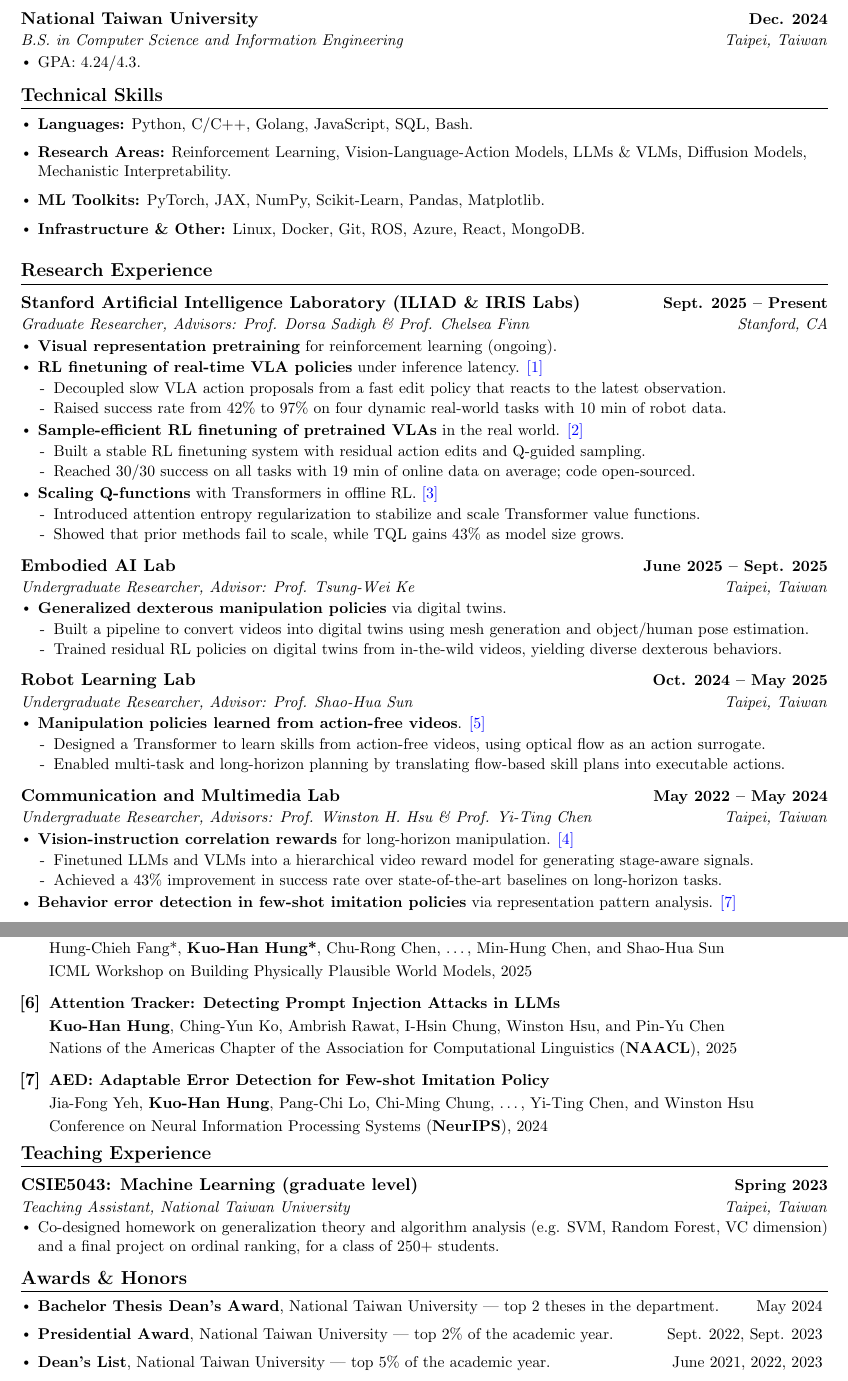
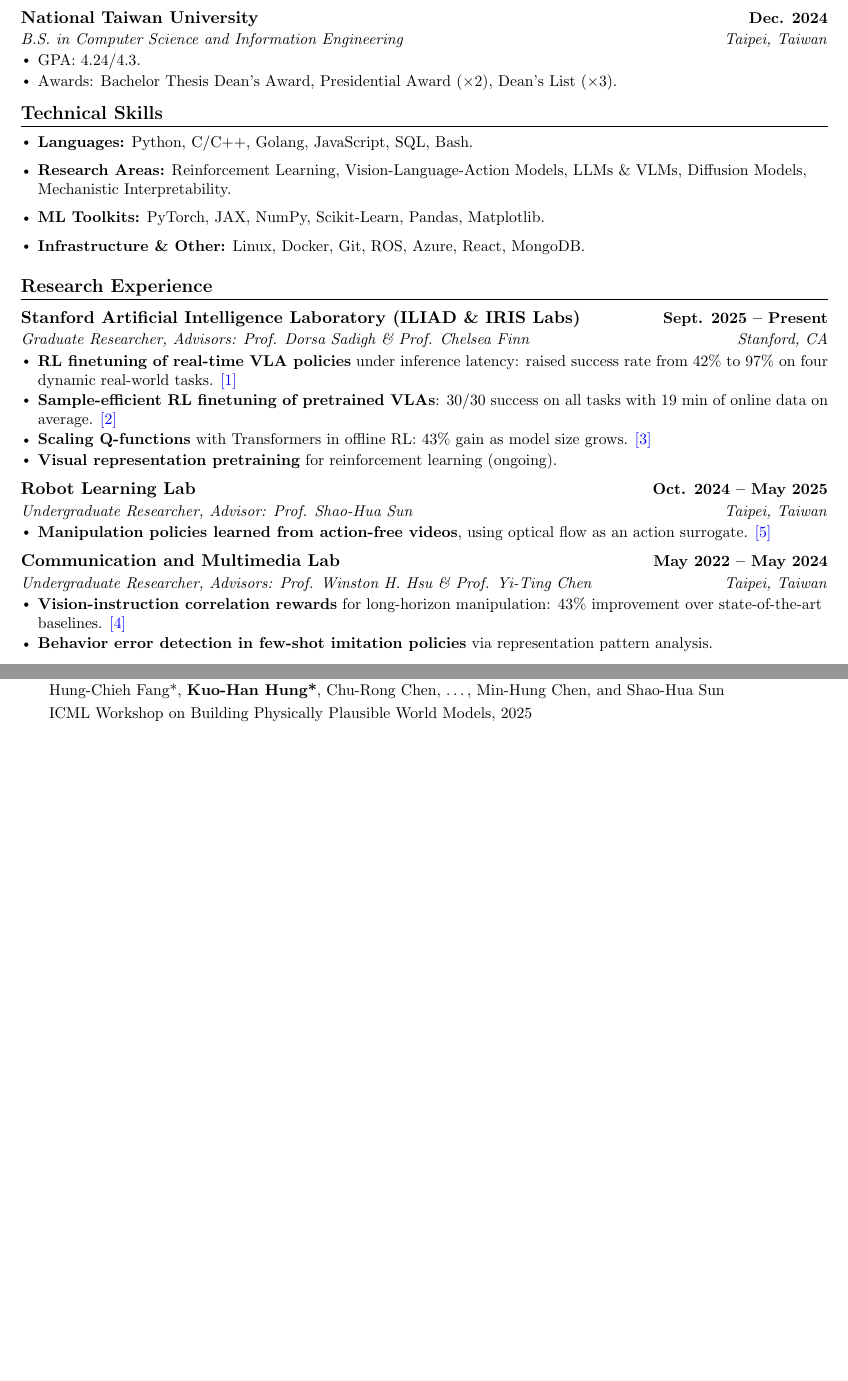
Before and after one commit to khhung-906/resume, a LaTeX CV (source/robot_resume.tex, which reads source/sections/education.tex, source/sections/research_exp_short.tex): two parts of pages 1 and 2 of 2, joined at a grey line, cut so that both start at the same text, the shorter picture padded with empty space. Compiled offline with pdfLaTeX.

Commit message:
Cut robot_resume down toward one page
- New sections/research_exp_short.tex: one line per project, no
  sub-bullets, Embodied AI Lab omitted.
- Teaching and Awards sections dropped from the resume; awards now
  appear as a single \tagged{resume} line under Education.
- Publications [6] Attention Tracker and [7] AED are
  \tagged{phd,research,engineer}, so the resume shows [1]-[5] only.
  Verified: resume renders 5 entries, robot_engineer_cv still renders 7.

\publink{attention} and \publink{aed} now resolve to nothing on the
resume rather than [??], via the existing \publink guard.

Still 2 pages: page 1 is completely full through Work Experience, and
page 2 holds the publication list alone (39% full). All four variants:
0 overfull, 0 errors, 0 undefined references.

Co-Authored-By: Claude Opus 5 (1M context) <noreply@anthropic.com>

```diff
--- a/source/sections/education.tex
+++ b/source/sections/education.tex
@@ -13,5 +13,6 @@
       {B.S. in Computer Science and Information Engineering}{Taipei, Taiwan}
       \resumeItemListStart
         \resumeItem{GPA: 4.24/4.3.} %
+        \tagged{resume}{\resumeItem{Awards: Bachelor Thesis Dean’s Award, Presidential Award ($\times$2), Dean’s List ($\times$3).}}
       \resumeItemListEnd
   \resumeSubHeadingListEnd
--- /dev/null
+++ b/source/sections/research_exp_short.tex
@@ -0,0 +1,30 @@
+% Resume variant: one line per project, no sub-bullets, Embodied AI Lab omitted.
+\section{Research Experience}
+\resumeSubHeadingListStart
+
+  \resumeSubheading
+    {Stanford Artificial Intelligence Laboratory (ILIAD \& IRIS Labs)}{Sept. 2025 -- Present}
+    {Graduate Researcher, Advisors: \href{https://dorsa.fyi/}{Prof. Dorsa Sadigh} \& \href{https://ai.stanford.edu/~cbfinn/}{Prof. Chelsea Finn}}{Stanford, CA}
+    \resumeItemListStart
+      \resumeItem{\textbf{RL finetuning of real-time VLA policies} under inference latency: raised success rate from 42\% to 97\% on four dynamic real-world tasks. \publink{real-expo-ft}}
+      \resumeItem{\textbf{Sample-efficient RL finetuning of pretrained VLAs}: 30/30 success on all tasks with 19 min of online data on average. \publink{expo-ft}}
+      \resumeItem{\textbf{Scaling Q-functions} with Transformers in offline RL: 43\% gain as model size grows. \publink{tql}}
+      \resumeItem{\textbf{Visual representation pretraining} for reinforcement learning (ongoing).}
+    \resumeItemListEnd
+
+  \resumeSubheading
+    {Robot Learning Lab}{Oct. 2024 -- May 2025}
+    {Undergraduate Researcher, Advisor: \href{https://shaohua0116.github.io/}{Prof. Shao-Hua Sun}}{Taipei, Taiwan}
+    \resumeItemListStart
+      \resumeItem{\textbf{Manipulation policies learned from action-free videos}, using optical flow as an action surrogate. \publink{sof}}
+    \resumeItemListEnd
+
+  \resumeSubheading
+    {Communication and Multimedia Lab}{May 2022 -- May 2024}
+    {Undergraduate Researcher, Advisors: \href{https://winstonhsu.info/}{Prof. Winston H. Hsu} \& \href{https://sites.google.com/site/yitingchen0524/}{Prof. Yi-Ting Chen}}{Taipei, Taiwan}
+    \resumeItemListStart
+      \resumeItem{\textbf{Vision-instruction correlation rewards} for long-horizon manipulation: 43\% improvement over state-of-the-art baselines. \publink{victor}}
+      \resumeItem{\textbf{Behavior error detection in few-shot imitation policies} via representation pattern analysis. \publink{aed}}
+    \resumeItemListEnd
+
+\resumeSubHeadingListEnd
```
Also changed, not shown: CLAUDE.md (+8 -6 lines), source/robot_resume.tex (+5 -5 lines), source/sections/publication.tex (+4 -0 lines), pdf/phd_cv.pdf, pdf/robot_engineer_cv.pdf, pdf/robot_research_cv.pdf, pdf/robot_resume.pdf.
